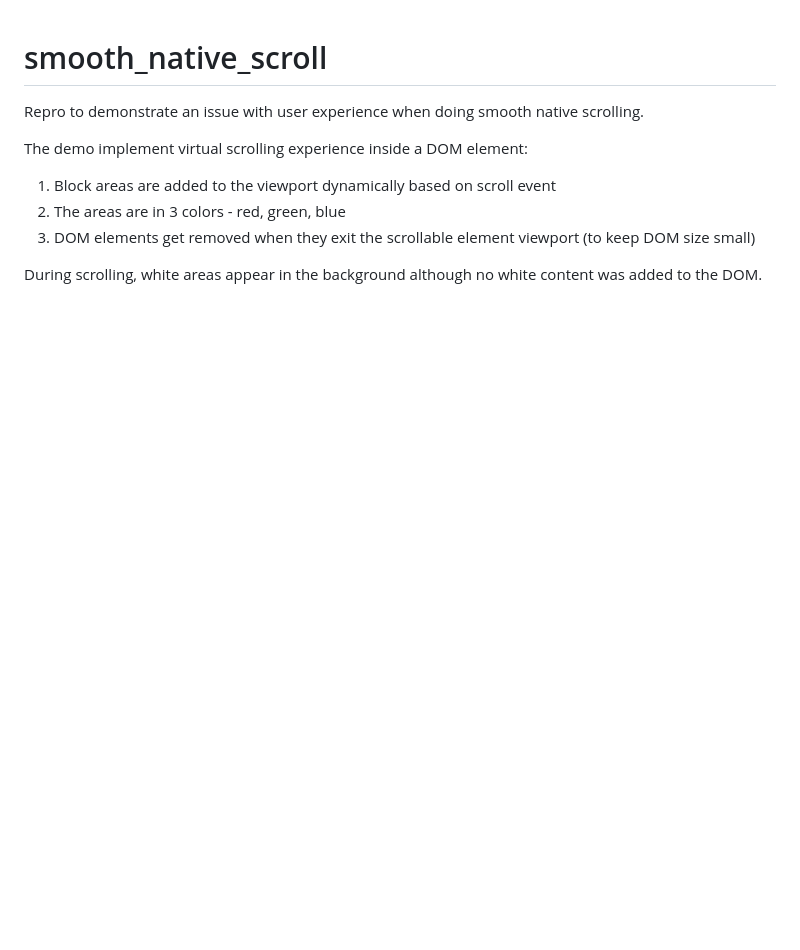
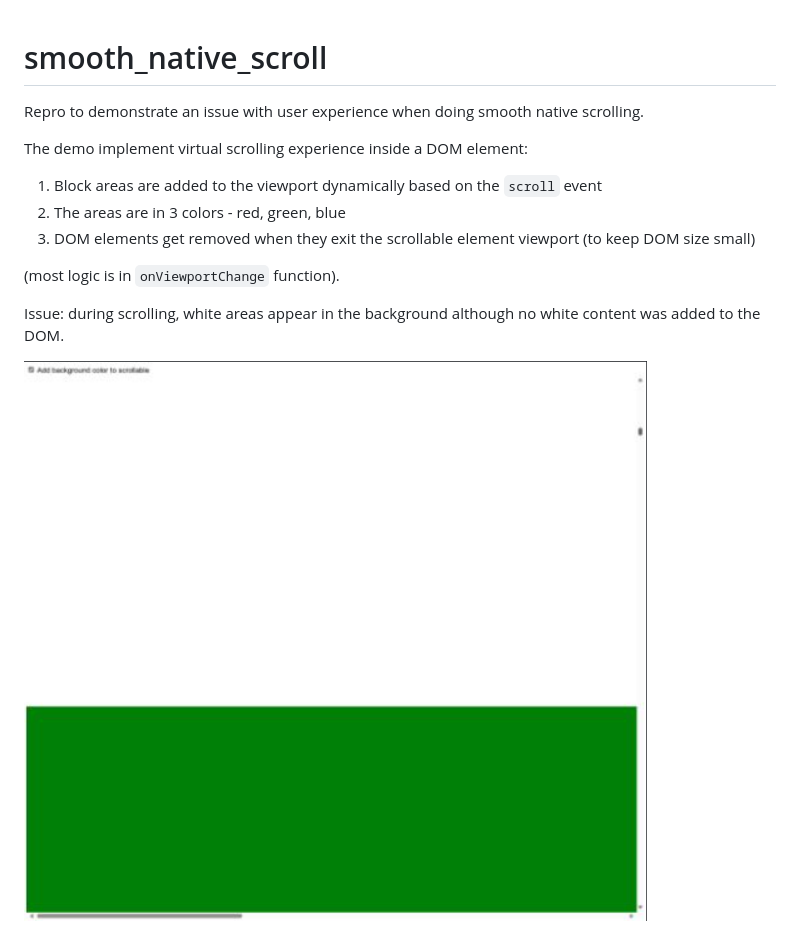
Before and after one commit to nhelfman/smooth_native_scroll, a Markdown page: README.md, the part around the change. Rendered like a GitHub page; pictures changed too: image.png (added); blank space fills up the shorter version.

Commit message:
more readme and cleanup

```diff
--- a/README.md
+++ b/README.md
@@ -2,8 +2,12 @@
 Repro to demonstrate an issue with user experience when doing smooth native scrolling.
 
 The demo implement virtual scrolling experience inside a DOM element:
-1. Block areas are added to the viewport dynamically based on scroll event
+1. Block areas are added to the viewport dynamically based on the `scroll` event
 2. The areas are in 3 colors - red, green, blue
 3. DOM elements get removed when they exit the scrollable element viewport (to keep DOM size small)
 
-During scrolling, white areas appear in the background although no white content was added to the DOM.
+(most logic is in `onViewportChange` function).
+
+Issue: during scrolling, white areas appear in the background although no white content was added to the DOM.
+
+![alt text](image.png)
```
Also changed, not shown: 1 other file.
